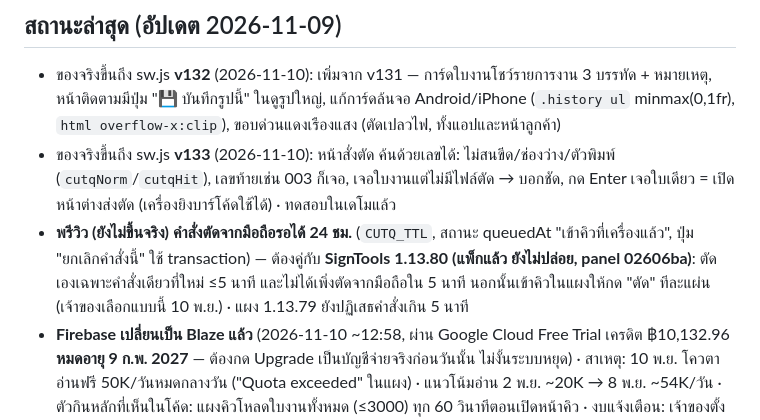
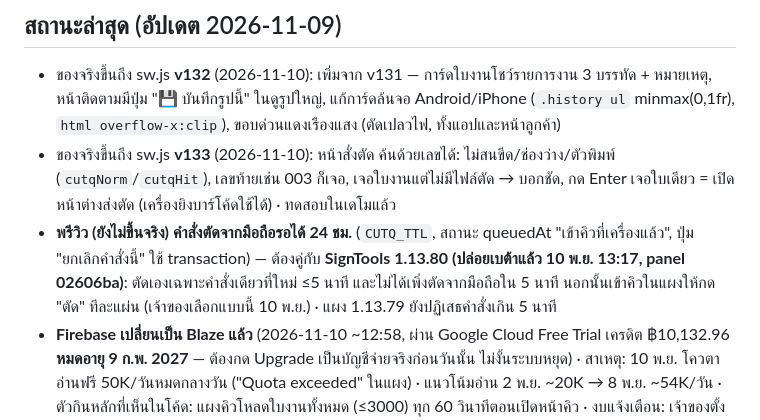
Before and after one commit to SBK-cmd/ball-sticker-web, a Markdown page: HANDOFF.md, the part around the change. GitHub-like rendering.

Commit message:
HANDOFF: SignTools 1.13.80 ปล่อยเบต้าแล้ว
Co-Authored-By: Claude Opus 5.5 <noreply@anthropic.com>
Claude-Session: https://claude.ai/code/session_01Tj4ruZT5PfVNjef2XFaTVb

```diff
--- a/HANDOFF.md
+++ b/HANDOFF.md
@@ -16,7 +16,7 @@
 ## สถานะล่าสุด (อัปเดต 2026-11-09)
 - ของจริงขึ้นถึง sw.js **v132** (2026-11-10): เพิ่มจาก v131 — การ์ดใบงานโชว์รายการงาน 3 บรรทัด + หมายเหตุ, หน้าติดตามมีปุ่ม "💾 บันทึกรูปนี้" ในดูรูปใหญ่, แก้การ์ดล้นจอ Android/iPhone (`.history ul` minmax(0,1fr), `html overflow-x:clip`), ขอบด่วนแดงเรืองแสง (ตัดเปลวไฟ, ทั้งแอปและหน้าลูกค้า)
 - ของจริงขึ้นถึง sw.js **v133** (2026-11-10): หน้าสั่งตัด ค้นด้วยเลขได้: ไม่สนขีด/ช่องว่าง/ตัวพิมพ์ (`cutqNorm`/`cutqHit`), เลขท้ายเช่น 003 ก็เจอ, เจอใบงานแต่ไม่มีไฟล์ตัด → บอกชัด, กด Enter เจอใบเดียว = เปิดหน้าต่างส่งตัด (เครื่องยิงบาร์โค้ดใช้ได้) · ทดสอบในเดโมแล้ว
-- **พรีวิว (ยังไม่ขึ้นจริง) คำสั่งตัดจากมือถือรอได้ 24 ชม.** (`CUTQ_TTL`, สถานะ queuedAt "เข้าคิวที่เครื่องแล้ว", ปุ่ม "ยกเลิกคำสั่งนี้" ใช้ transaction) — ต้องคู่กับ **SignTools 1.13.80 (แพ็กแล้ว ยังไม่ปล่อย, panel 02606ba)**: ตัดเองเฉพาะคำสั่งเดียวที่ใหม่ ≤5 นาที และไม่ได้เพิ่งตัดจากมือถือใน 5 นาที นอกนั้นเข้าคิวในแผงให้กด "ตัด" ทีละแผ่น (เจ้าของเลือกแบบนี้ 10 พ.ย.) · แผง 1.13.79 ยังปฏิเสธคำสั่งเกิน 5 นาที
+- **พรีวิว (ยังไม่ขึ้นจริง) คำสั่งตัดจากมือถือรอได้ 24 ชม.** (`CUTQ_TTL`, สถานะ queuedAt "เข้าคิวที่เครื่องแล้ว", ปุ่ม "ยกเลิกคำสั่งนี้" ใช้ transaction) — ต้องคู่กับ **SignTools 1.13.80 (ปล่อยเบต้าแล้ว 10 พ.ย. 13:17, panel 02606ba)**: ตัดเองเฉพาะคำสั่งเดียวที่ใหม่ ≤5 นาที และไม่ได้เพิ่งตัดจากมือถือใน 5 นาที นอกนั้นเข้าคิวในแผงให้กด "ตัด" ทีละแผ่น (เจ้าของเลือกแบบนี้ 10 พ.ย.) · แผง 1.13.79 ยังปฏิเสธคำสั่งเกิน 5 นาที
 - **Firebase เปลี่ยนเป็น Blaze แล้ว** (2026-11-10 ~12:58, ผ่าน Google Cloud Free Trial เครดิต ฿10,132.96 **หมดอายุ 9 ก.พ. 2027** — ต้องกด Upgrade เป็นบัญชีจ่ายจริงก่อนวันนั้น ไม่งั้นระบบหยุด) · สาเหตุ: 10 พ.ย. โควตาอ่านฟรี 50K/วันหมดกลางวัน ("Quota exceeded" ในแผง) · แนวโน้มอ่าน 2 พ.ย. ~20K → 8 พ.ย. ~54K/วัน · ตัวกินหลักที่เห็นในโค้ด: แผงคิวโหลดใบงานทั้งหมด (≤3000) ทุก 60 วินาทีตอนเปิดหน้าคิว · งบแจ้งเตือน: เจ้าของตั้งเอง (แนะนำ 300 บาท/เดือน)
 - **SignTools 1.13.79 ปล่อยเบต้าแล้ว** (2026-11-10 11:34, เฉพาะเบอร์ทดสอบ · panel commit a2eb20d): รอตัดเก็บเป็นไฟล์ทีละรายการใน <AppData>/SignTools/cutq (`js/cutq-store.js`, ย้ายของเก่าจาก localStorage `st_cutq` แล้วลบคีย์) แทน localStorage ที่เต็มบ่อย · บันทึกเข้าใบงานแล้ว/ส่งตัดเสร็จ = ลบสำเนาในเครื่อง (ใบงานมีครบ) + กวาดหลังโหลดคิว · บาร์โค้ดผิดเลข (เลือก 005 ได้ 002): สาเหตุจริงคือ `qrAuto` ทับเลขที่เลือกจากคิว (`dataset.auto='1'`) ด้วยเลขจากไฟล์ที่เปิดตามคิวที่ยังไม่รีโหลด — ไม่มีตัวแปรชื่อ stkJobQRJob ในโค้ด · แก้: จำที่มาเลข (job/user/auto), auto แก้ได้เฉพาะ auto, ล้างเลข auto ค้าง, ทิ้งผล async เก่า, ตรวจก่อนสร้างแผ่น (ไม่ตรงไฟล์ = เตือน กดซ้ำยืนยัน), คิวโหลดใหม่ตรวจอีกรอบ · เทสต์ใหม่ tests/barcode-jobno-test.cjs (1.13.78 ตก 005→002, 1.13.79 ผ่าน), tests/cutq-store-test.cjs
 - **SignTools 1.13.78 ปล่อยเป็นเบต้าแล้ว** (2026-11-10 10:21 ผ่านหน้า admin · เห็นเฉพาะเบอร์ทดสอบ 0935353555, 0900000000 · ลูกค้าทั่วไปยัง 1.12.3 · อัปโหลดไฟล์ได้เมื่อวาง zip ในโฟลเดอร์ทำงาน /home/claude ก่อน) (repo panel commit 3c1761a, branch signtools-remote-cut): บนแผ่นเหลือบาร์โค้ดเลขใบงานอย่างเดียว (ตัด QR), กลางระหว่างมาร์ค CM5 ซ้าย-ขวาพอดี + กลางแถบมาร์คแนวตั้ง, เลขใบงาน JB/JBS ใต้บาร์โค้ด (แปลงเป็นเส้น), สูงเกินแถบลดให้เอง (ขั้นต่ำ 5 มม.), ข้อความจำนวนมุมล่างใช้ Noto Sans Thai (ไม่มีฟอนต์ = เตือน) · รวมงานคิว pickup/received (1fd59f3) · ทดสอบแค่ mock ใน node + panel-smoke ยังไม่ได้ลองใน Illustrator จริง · ปล่อยเมื่อเจ้าของสั่งเท่านั้น (ROLLBACK.md ข้อ 6)
```
